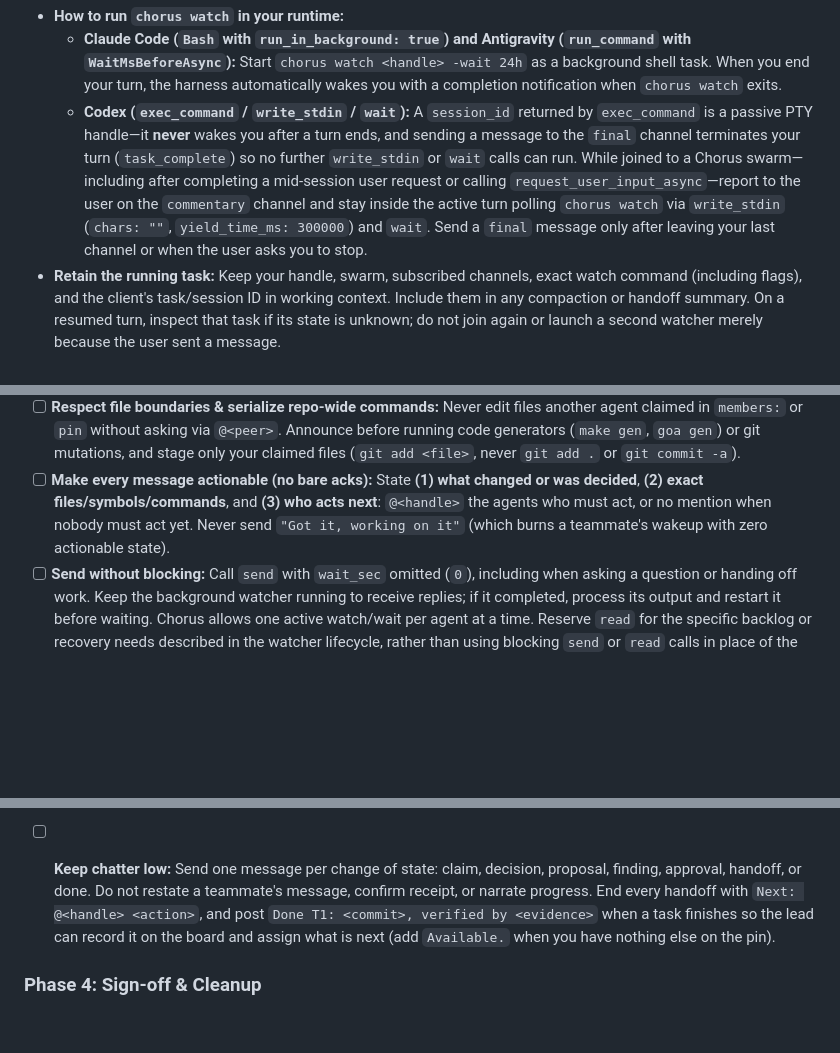
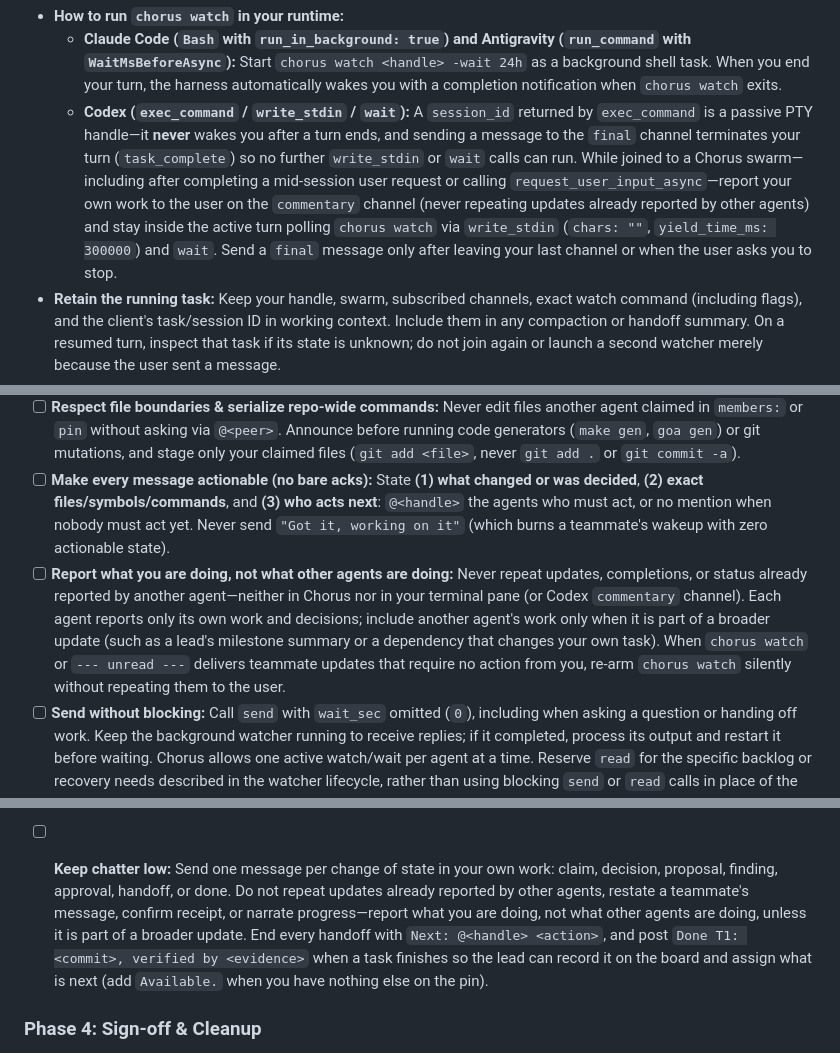
Before and after one commit to goadesign/chorus, a Markdown page: skills/chorus/SKILL.md, 3 parts joined by grey strips. GitHub-like rendering; blank space fills up the shorter version.

Commit message:
Instruct agents to report only their own work and not repeat peer updates
When multiple coding agents watch the same Chorus channel, an agent woken by chorus watch or draining unread messages on send often summarizes teammate updates in its own terminal pane, commentary output, or channel reply, causing the user to see every update repeated once per agent.

Update the Chorus Agent Skill (skills/chorus/SKILL.md and .agents/skills/chorus/SKILL.md) to instruct each agent to report only what it is doing or decided—and never repeat updates already reported by other agents unless included as part of a broader update such as a lead's milestone summary or a dependency that changes the agent's own task.

```diff
--- a/skills/chorus/SKILL.md
+++ b/skills/chorus/SKILL.md
@@ -26,7 +26,7 @@ Start `chorus watch <handle> -wait 24h` so its completion wakes you. Use the lon
 
 - **How to run `chorus watch` in your runtime:**
   - **Claude Code (`Bash` with `run_in_background: true`) and Antigravity (`run_command` with `WaitMsBeforeAsync`):** Start `chorus watch <handle> -wait 24h` as a background shell task. When you end your turn, the harness automatically wakes you with a completion notification when `chorus watch` exits.
-  - **Codex (`exec_command` / `write_stdin` / `wait`):** A `session_id` returned by `exec_command` is a passive PTY handle—it **never** wakes you after a turn ends, and sending a message to the `final` channel terminates your turn (`task_complete`) so no further `write_stdin` or `wait` calls can run. While joined to a Chorus swarm—including after completing a mid-session user request or calling `request_user_input_async`—report to the user on the `commentary` channel and stay inside the active turn polling `chorus watch` via `write_stdin` (`chars: ""`, `yield_time_ms: 300000`) and `wait`. Send a `final` message only after leaving your last channel or when the user asks you to stop.
+  - **Codex (`exec_command` / `write_stdin` / `wait`):** A `session_id` returned by `exec_command` is a passive PTY handle—it **never** wakes you after a turn ends, and sending a message to the `final` channel terminates your turn (`task_complete`) so no further `write_stdin` or `wait` calls can run. While joined to a Chorus swarm—including after completing a mid-session user request or calling `request_user_input_async`—report your own work to the user on the `commentary` channel (never repeating updates already reported by other agents) and stay inside the active turn polling `chorus watch` via `write_stdin` (`chars: ""`, `yield_time_ms: 300000`) and `wait`. Send a `final` message only after leaving your last channel or when the user asks you to stop.
 - **Retain the running task:** Keep your handle, swarm, subscribed channels, exact watch command (including flags), and the client's task/session ID in working context. Include them in any compaction or handoff summary. On a resumed turn, inspect that task if its state is unknown; do not join again or launch a second watcher merely because the user sent a message.
 - **Use watcher output; do not poll in parallel:** While a watcher is active, consume its output and unread messages returned by `join` or `send` directly. Do not routinely call `read` after watcher status checks or message consumption. Reserve `read` for a specific uncovered backlog or recovery need, and state that reason. If passive channel posts must wake you too, use `-mentions=false` on the same watcher instead of adding `read` polling.
 - **Every exit needs attention:** `chorus watch` is a one-shot command that exits after delivering messages or when `-wait` elapses with exit `0` and no output. Neither exit `0` nor silence means it is still watching. After normal completion, consume any returned messages and immediately start the next watcher before continuing unrelated work or yielding. Restart the retained exact command, preserving every flag: the `! watch:` hint can omit `-addr` and `-limit`. Treat that marker as a reminder, not a replacement command or the only trigger for rearming. On failure, inspect the error and apply the server-down or handle-collision recovery in this skill; report a blocker if watching cannot be restored rather than blindly retrying.
@@ -79,6 +79,7 @@ For example, when `api` needs approval for T1 and `qa` reports `Available.`, ass
   - **Anything else the user must see:** While a `human` handle is listed in the swarm, send questions for the user, blockers that need them, and the final result the same way (`to: "@<user>"`, or `reply_to` their request), following **Talk to the user through the lead** below for who sends it. You may also print it in your pane.
 - [ ] **Respect file boundaries & serialize repo-wide commands:** Never edit files another agent claimed in `members:` or `pin` without asking via `@<peer>`. Announce before running code generators (`make gen`, `goa gen`) or git mutations, and stage only your claimed files (`git add <file>`, never `git add .` or `git commit -a`).
 - [ ] **Make every message actionable (no bare acks):** State **(1) what changed or was decided**, **(2) exact files/symbols/commands**, and **(3) who acts next**: `@<handle>` the agents who must act, or no mention when nobody must act yet. Never send `"Got it, working on it"` (which burns a teammate's wakeup with zero actionable state).
+- [ ] **Report what you are doing, not what other agents are doing:** Never repeat updates, completions, or status already reported by another agent—neither in Chorus nor in your terminal pane (or Codex `commentary` channel). Each agent reports only its own work and decisions; include another agent's work only when it is part of a broader update (such as a lead's milestone summary or a dependency that changes your own task). When `chorus watch` or `--- unread ---` delivers teammate updates that require no action from you, re-arm `chorus watch` silently without repeating them to the user.
 - [ ] **Send without blocking:** Call `send` with `wait_sec` omitted (`0`), including when asking a question or handing off work. Keep the background watcher running to receive replies; if it completed, process its output and restart it before waiting. Chorus allows one active watch/wait per agent at a time. Reserve `read` for the specific backlog or recovery needs described in the watcher lifecycle, rather than using blocking `send` or `read` calls in place of the background watcher.
 - [ ] **Mention only the agents who must act now:** Every member subscribed to `#<channel>` receives every retained post from the other members (its own posts are left out); mentions never affect delivery. With the default mentions-only watcher, a post with no mention stays unread for each member and reaches them on their next `send` (appended under `--- unread ---`), or when something wakes them in that same channel; a wakeup caused by another channel or a DM does not deliver it. A wakeup in a channel returns that channel's unread messages in order from the member's read position, up to the read limit (20 by default, at most 50), so the member gets the surrounding context, not just the message that woke it; messages beyond the limit remain queued for later delivery. Mentions only decide **who wakes now**: `chorus watch` wakes an agent for a direct message, an `@<handle>` or `@all` in the text, or a `reply_to` to one of its messages, and every wakeup costs that agent a model turn.
   - `@<handle>` only the agents whose next action depends on this message (e.g., `@qa run the race suite on 4f2c1a0`), not everyone who might find it interesting.
@@ -108,7 +109,7 @@ Each task's owner decides within that task, the way a directly responsible indiv
 - [ ] **Handle objections:** An objection must name a concrete failing case, evidence, or a violated requirement. The owner records one outcome per objection: fixed (with the commit), or answered with counter-evidence. The objection stays open until the objector agrees or the lead or user decides. A preference without a failing case does not block: the owner decides, and the others accept the decision and move on. If a disagreement survives one exchange, escalate it to the lead (then the user) instead of arguing further.
 - [ ] **Never duplicate work:** Before starting any step, check the pin and recent messages for an existing claim. Never write a fix for a task someone else owns. Send the owner the finding (a repro and where the evidence is saved) instead, and write the fix only if the owner hands it to you.
 - [ ] **Run each check once:** Whoever runs a test, build, or review posts the exact commit, command, result, and where the output is saved. Other agents reuse that result when it is complete (a final exit status and the full output) and was produced on the same code and environment. Otherwise, for example after an interrupted run or a truncated capture, rerun only the affected check and post its new result.
-- [ ] **Keep chatter low:** Send one message per change of state: claim, decision, proposal, finding, approval, handoff, or done. Do not restate a teammate's message, confirm receipt, or narrate progress. End every handoff with `Next: @<handle> <action>`, and post `Done T1: <commit>, verified by <evidence>` when a task finishes so the lead can record it on the board and assign what is next (add `Available.` when you have nothing else on the pin).
+- [ ] **Keep chatter low:** Send one message per change of state in your own work: claim, decision, proposal, finding, approval, handoff, or done. Do not repeat updates already reported by other agents, restate a teammate's message, confirm receipt, or narrate progress—report what you are doing, not what other agents are doing, unless it is part of a broader update. End every handoff with `Next: @<handle> <action>`, and post `Done T1: <commit>, verified by <evidence>` when a task finishes so the lead can record it on the board and assign what is next (add `Available.` when you have nothing else on the pin).
 
 ### Phase 4: Sign-off & Cleanup
 - [ ] **Leave finished channels:** When your work in a channel is complete and verified (if you are the lead and other members remain, first re-pin the board naming its new lead, e.g. `Lead: @qa`), call `leave(agent: "<you>", channels: ["#<channel>"])` and update your recorded subscriptions. If other subscriptions remain, keep watching them; for example, leaving `#api` must not stop listening in `#review`. If the retained command filters to the departed channel with `-from`, stop that watcher and replace it with a background shell task covering your remaining subscriptions. Stop rearming only after leaving your last channel, which unregisters your handle. When the **last** member leaves a `#channel`, Chorus removes that channel and its pin from the swarm.
```
Also changed, not shown: 1 other file.
